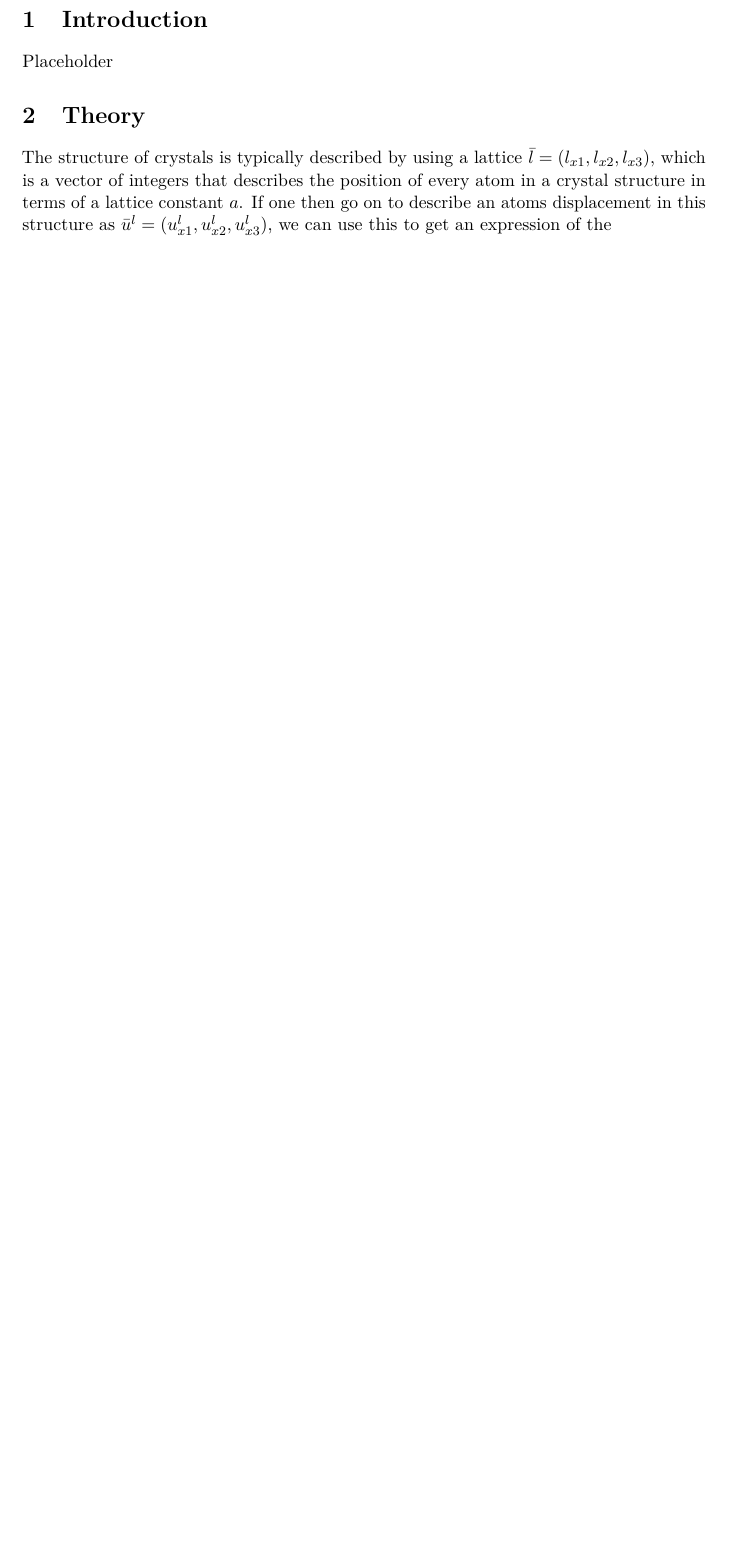
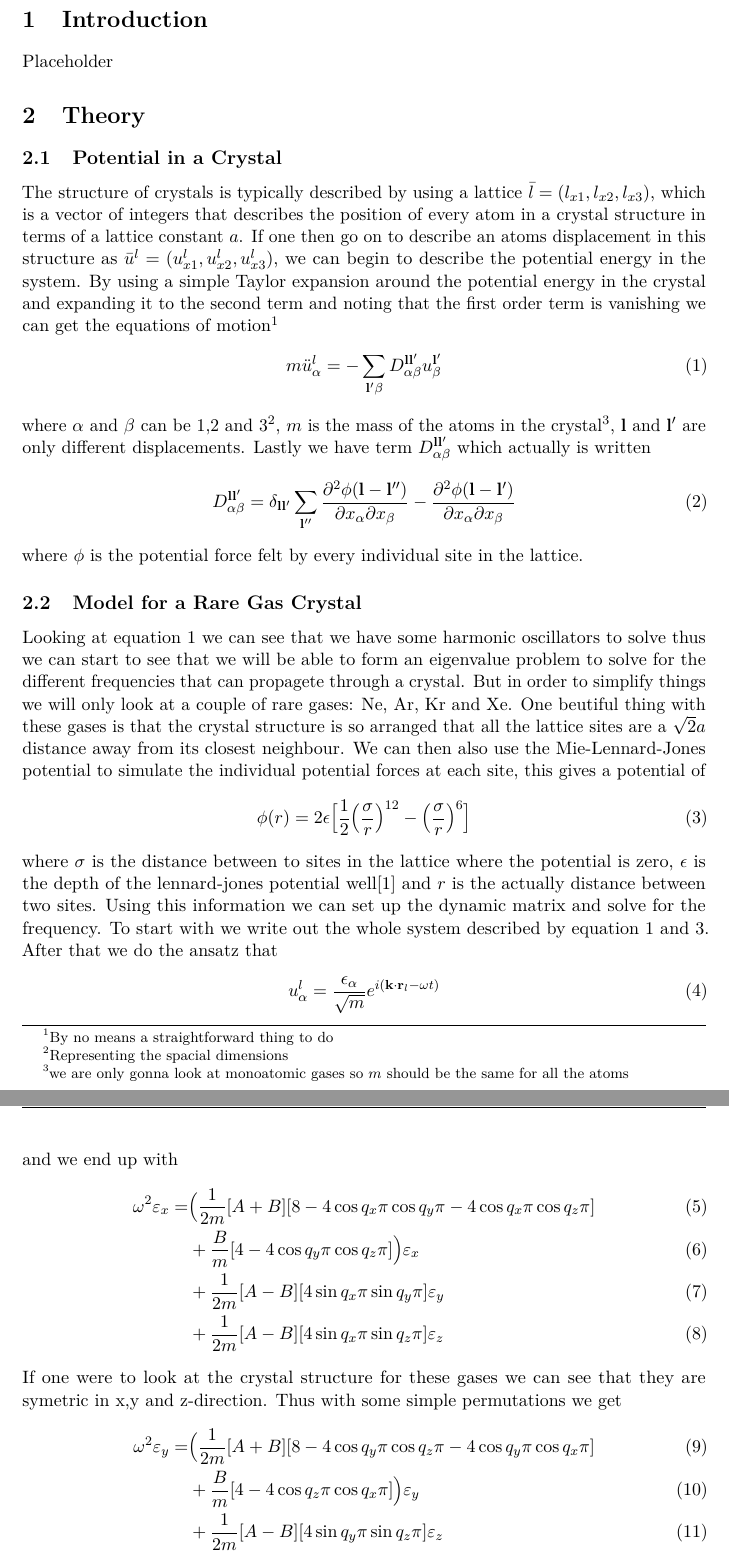
Before and after one commit to Jumziey/fnm, a LaTeX paper (lab2/Report/document.tex): part of page 2 of 2 before the commit and two parts of pages 2 and 3 of 4 after it, the two joined at a grey line, cut so that both start at the same text, the shorter picture padded with empty space. Compiled offline with pdfLaTeX.

Commit message:
Written allot of the theory section now

```diff
--- a/lab2/Report/document.tex
+++ b/lab2/Report/document.tex
@@ -5,6 +5,44 @@
 \section{Introduction}
 Placeholder
 \section{Theory}
-The structure of crystals is typically described by using a lattice $\bar{l} = (l_{x1}, l_{x2}, l_{x3})$, which is a vector of integers that describes the position of every atom in a crystal structure in terms of a lattice constant $a$. If one then go on to describe an atoms displacement in this structure as $\bar{u}^l = (u^l_{x1},u^l_{x2},u^l_{x3})$, we can use this to get an expression of the
-\
-%Explain the formulas and what they solve
+\subsection{Potential in a Crystal}
+The structure of crystals is typically described by using a lattice $\bar{l} = (l_{x1}, l_{x2}, l_{x3})$, which is a vector of integers that describes the position of every atom in a crystal structure in terms of a lattice constant $a$. If one then go on to describe an atoms displacement in this structure as $\bar{u}^l = (u^l_{x1},u^l_{x2},u^l_{x3})$, we can begin to describe the potential energy in the system. By using a simple Taylor expansion around the potential energy in the crystal and expanding it to the second term and noting that the first order term is vanishing we can get the equations of motion\footnote{By no means a straightforward thing to do}
+\begin{equation}
+	m \ddot{u}^l_{\alpha} = - \sum_{\mathbf{l}'\beta} D^{\mathbf{l}\mathbf{l}'}_{\alpha \beta} u^{\mathbf{l}'}_{\beta}
+	\label{eq:motion}
+\end{equation}
+where $\alpha$ and $\beta$ can be 1,2 and 3\footnote{Representing the spacial dimensions}, $m$ is the mass of the atoms in the crystal\footnote{we are only gonna look at monoatomic gases so $m$ should be the same for all the atoms}, $\mathbf{l}$ and $\mathbf{l}'$ are only different displacements. Lastly we have term $D^{\mathbf{l}\mathbf{l}'}_{\alpha \beta}$ which actually is written
+\begin{equation}
+	D^{\mathbf{l}\mathbf{l}'}_{\alpha \beta} = \delta_{\mathbf{l} \mathbf{l}'} \sum_{\mathbf{l}''} \frac{\partial^2 \phi (\mathbf{l}-\mathbf{l}'')}{\partial x_{\alpha} \partial x_{\beta}}
+	-
+	\frac{\partial^2 \phi (\mathbf{l}-\mathbf{l}')}{\partial x_{\alpha} \partial x_{\beta}}
+\end{equation}
+where $\phi$ is the potential force felt by every individual site in the lattice.
+\subsection{Model for a Rare Gas Crystal}
+Looking at equation \ref{eq:motion} we can see that we have some harmonic oscillators to solve thus we can start to see that we will be able to form an eigenvalue problem to solve for the different frequencies that can propagete through a crystal. But in order to simplify things we will only look at a couple of rare gases: Ne, Ar, Kr and Xe. One beutiful thing with these gases is that the crystal structure is so arranged that all the lattice sites are a $\sqrt{2}a$ distance away from its closest neighbour. We can then also use the Mie-Lennard-Jones potential to simulate the individual potential forces at each site, this gives a potential of
+\begin{equation}
+	\phi(r) = 2 \epsilon \big[\frac{1}{2} \big(\frac{\sigma}{r}\big)^{12} - \big(\frac{\sigma}{r}\big)^6\big]
+	\label{eq:pot}
+\end{equation}
+where $\sigma$ is the distance between to sites in the lattice where the potential is zero, $\epsilon$ is the depth of the lennard-jones potential well\cite{bib:wiki:mlj} and $r$ is the actually distance between two sites. Using this information we can set up the dynamic matrix and solve for the frequency. To start with we write out the whole system described by equation \ref{eq:motion} and \ref{eq:pot}. After that we do the ansatz that
+\begin{equation}
+	u^l_{\alpha} = \frac{\epsilon_{\alpha}}{\sqrt{m}}e^{i(\mathbf{k}\cdot\mathbf{r}_l-\omega t)}
+\end{equation}
+and we end up with
+\begin{align}
+	\omega^2\varepsilon_x = &\big( \frac{1}{2m} [A+B][8-4\cos{q_x\pi}\cos{q_y\pi}-4\cos{q_x\pi}\cos{q_z\pi}] \\
+	&+ \frac{B}{m}[4-4\cos{q_y\pi}\cos{q_z\pi}]\big)\varepsilon_x \\
+	&+\frac{1}{2m}[A-B][4\sin{q_x\pi}\sin{q_y\pi}]\varepsilon_y \\
+	&+\frac{1}{2m}[A-B][4\sin{q_x\pi}\sin{q_z\pi}]\varepsilon_z
+\end{align}
+If one were to look at the crystal structure for these gases we can see that they are symetric in x,y and z-direction. Thus with some simple permutations we get
+\begin{align}
+	\omega^2\varepsilon_y = &\big( \frac{1}{2m} [A+B][8-4\cos{q_y\pi}\cos{q_z\pi}-4\cos{q_y\pi}\cos{q_x\pi}] \\
+	&+ \frac{B}{m}[4-4\cos{q_z\pi}\cos{q_x\pi}]\big)\varepsilon_y \\
+	&+\frac{1}{2m}[A-B][4\sin{q_y\pi}\sin{q_z\pi}]\varepsilon_z \\
+	&+\frac{1}{2m}[A-B][4\sin{q_y\pi}\sin{q_x\pi}]\varepsilon_x \\
+	\omega^2\varepsilon_z = &\big( \frac{1}{2m} [A+B][8-4\cos{q_z\pi}\cos{q_x\pi}-4\cos{q_z\pi}\cos{q_y\pi}] \\
+	&+ \frac{B}{m}[4-4\cos{q_x\pi}\cos{q_y\pi}]\big)\varepsilon_z \\
+	&+\frac{1}{2m}[A-B][4\sin{q_z\pi}\sin{q_x\pi}]\varepsilon_x \\
+	&+\frac{1}{2m}[A-B][4\sin{q_z\pi}\sin{q_y\pi}]\varepsilon_y \\
+\end{align}
```
Also changed, not shown: lab2/Report/document.pdf, lab2/Report/document.tex (8 more changed lines), 4 other files.
